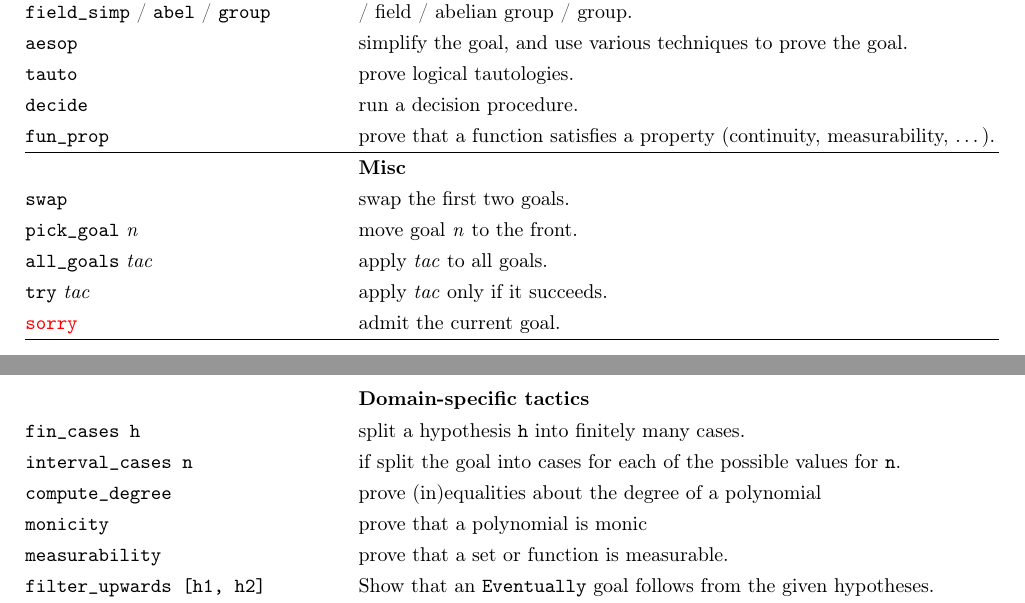
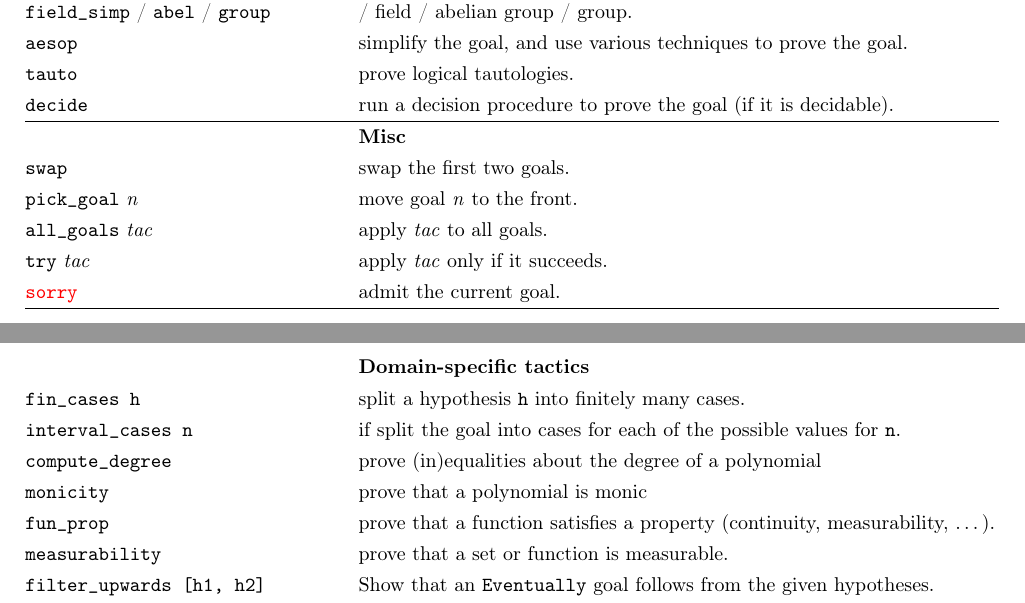
Before and after one commit to fpvandoorn/fpvandoorn.github.io, a LaTeX document (files/lean-tactics.tex): two parts of pages 2 and 3 of 3, joined at a grey line, cut so that both start at the same text. Compiled offline with pdfLaTeX.

Commit message:
small update

```diff
--- a/files/lean-tactics.tex
+++ b/files/lean-tactics.tex
@@ -166,8 +166,7 @@ If a tactic is not recognized, write \lean{import Mathlib.Tactic} at the top of
   \makecell[lt]{\lean{ring} / \lean{noncomm\_ring} / \lean{module} \\ \lean{field\_simp} / \lean{abel} / \lean{group}} & prove the goal by using the axioms of a commutative ring / ring / module / field / abelian group / group. \\
   \lean{aesop} & simplify the goal, and use various techniques to prove the goal. \\
   \lean{tauto} & prove logical tautologies. \\
-  \lean{decide} & run a decision procedure. \\
-  \lean{fun\_prop} & prove that a function satisfies a property (continuity, measurability, \ldots). \\
+  \lean{decide} & run a decision procedure to prove the goal (if it is decidable). \\
   % \lean{slim\_check} & try to find a counterexample to the current goal.\\
   \hline
   % &\textbf{Goal manipulation}\\
@@ -179,8 +178,7 @@ If a tactic is not recognized, write \lean{import Mathlib.Tactic} at the top of
   \lean{try} \tactic & apply \tactic only if it succeeds. \\
   \textcolor{red}{\lean{sorry}} & admit the current goal.\\
   \hline
-  & \\ % nicer page break
-  & \\ % nicer page break
+  \newpage
   &\textbf{Domain-specific tactics}\\
   % finiteness
   \lean{fin\_cases h} & split a hypothesis \lean{h} into finitely many cases. \\
@@ -189,6 +187,7 @@ If a tactic is not recognized, write \lean{import Mathlib.Tactic} at the top of
   \lean{compute\_degree} & prove (in)equalities about the degree of a polynomial \\
   \lean{monicity} & prove that a polynomial is monic \\
   % topology/analysis
+  \lean{fun\_prop} & prove that a function satisfies a property (continuity, measurability, \ldots). \\
   \lean{measurability} & prove that a set or function is measurable. \\
   \lean{filter\_upwards [h1, h2]} & Show that an \lean{Eventually} goal follows from the given hypotheses. \\
   % continuity intentionally left out
```
Also changed, not shown: files/lean-tactics.pdf, files/lean-tactics.tex (2 more changed lines).
